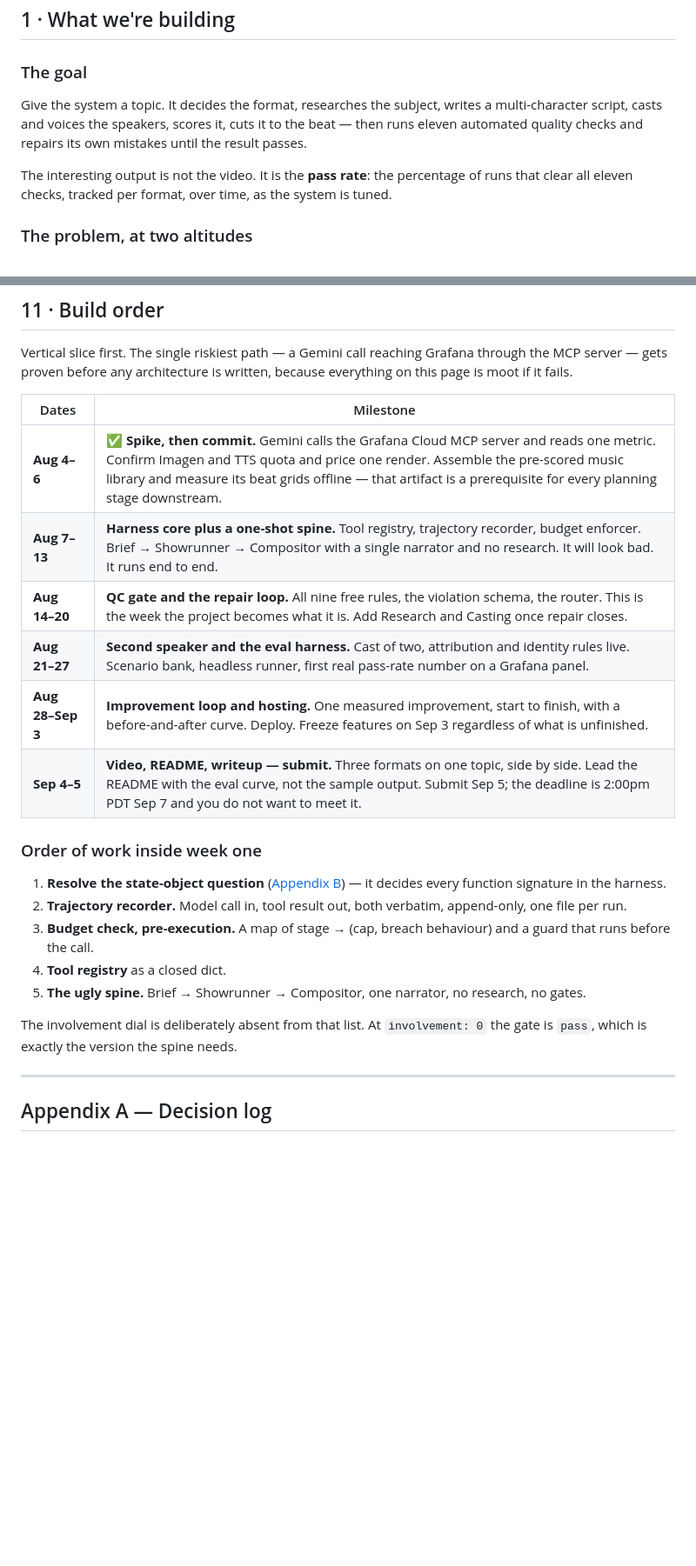
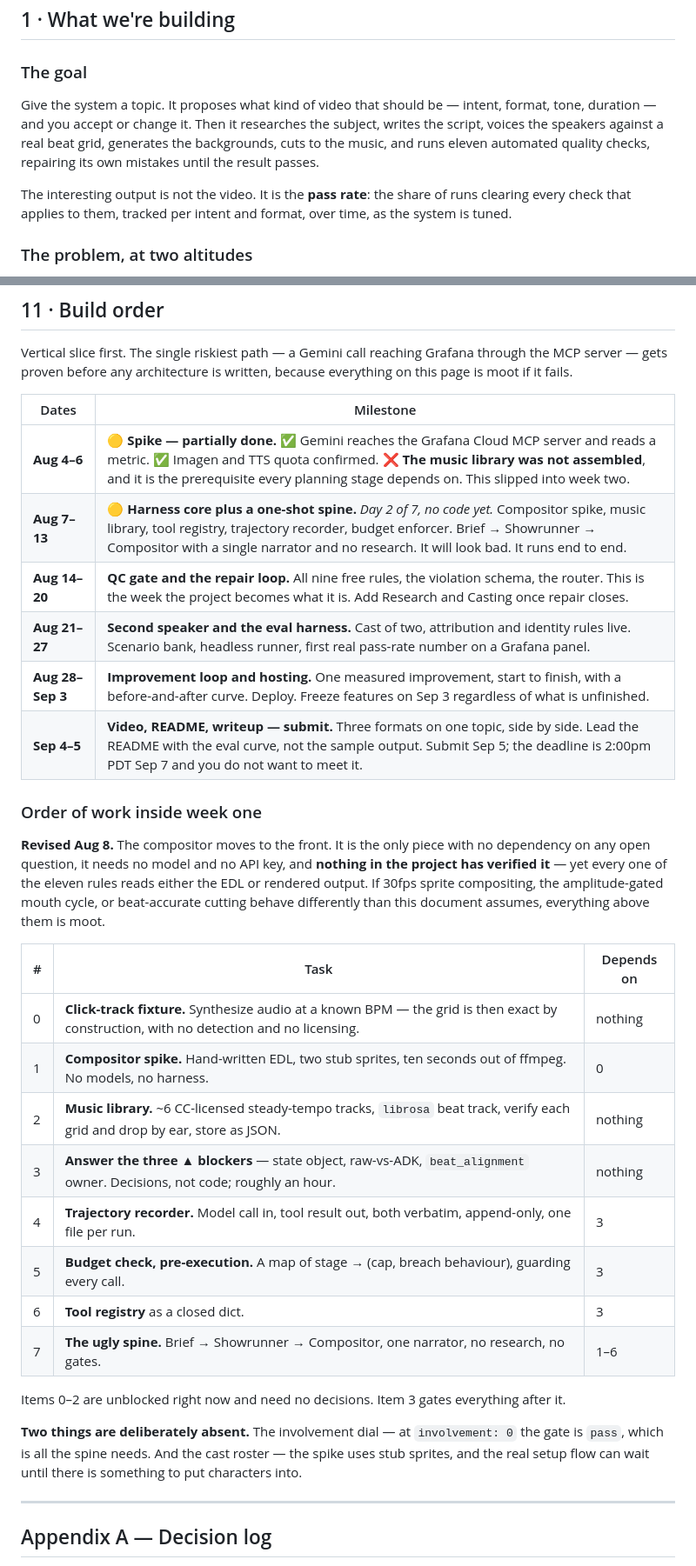
Before and after one commit to ypatodkar/real-agent, a Markdown page: ARCHITECTURE.md, 2 parts joined by grey strips. Shown at 87% size. Drawn GitHub-style; blank space fills up the shorter version.

```diff
--- a/ARCHITECTURE.md
+++ b/ARCHITECTURE.md
@@ -40,9 +52,9 @@
 
 ### The goal
 
-Give the system a topic. It decides the format, researches the subject, writes a multi-character script, casts and voices the speakers, scores it, cuts it to the beat — then runs eleven automated quality checks and repairs its own mistakes until the result passes.
+Give the system a topic. It proposes what kind of video that should be — intent, format, tone, duration — and you accept or change it. Then it researches the subject, writes the script, voices the speakers against a real beat grid, generates the backgrounds, cuts to the music, and runs eleven automated quality checks, repairing its own mistakes until the result passes.
 
-The interesting output is not the video. It is the **pass rate**: the percentage of runs that clear all eleven checks, tracked per format, over time, as the system is tuned.
+The interesting output is not the video. It is the **pass rate**: the share of runs clearing every check that applies to them, tracked per intent and format, over time, as the system is tuned.
 
 ### The problem, at two altitudes
 
@@ -911,8 +945,8 @@ Vertical slice first. The single riskiest path — a Gemini call reaching Grafan
 
 | Dates | Milestone |
 |---|---|
-| **Aug 4–6** | ✅ **Spike, then commit.** Gemini calls the Grafana Cloud MCP server and reads one metric. Confirm Imagen and TTS quota and price one render. Assemble the pre-scored music library and measure its beat grids offline — that artifact is a prerequisite for every planning stage downstream. |
-| **Aug 7–13** | **Harness core plus a one-shot spine.** Tool registry, trajectory recorder, budget enforcer. Brief → Showrunner → Compositor with a single narrator and no research. It will look bad. It runs end to end. |
+| **Aug 4–6** | 🟡 **Spike — partially done.** ✅ Gemini reaches the Grafana Cloud MCP server and reads a metric. ✅ Imagen and TTS quota confirmed. ❌ **The music library was not assembled**, and it is the prerequisite every planning stage depends on. This slipped into week two. |
+| **Aug 7–13** | 🟡 **Harness core plus a one-shot spine.** *Day 2 of 7, no code yet.* Compositor spike, music library, tool registry, trajectory recorder, budget enforcer. Brief → Showrunner → Compositor with a single narrator and no research. It will look bad. It runs end to end. |
 | **Aug 14–20** | **QC gate and the repair loop.** All nine free rules, the violation schema, the router. This is the week the project becomes what it is. Add Research and Casting once repair closes. |
 | **Aug 21–27** | **Second speaker and the eval harness.** Cast of two, attribution and identity rules live. Scenario bank, headless runner, first real pass-rate number on a Grafana panel. |
 | **Aug 28–Sep 3** | **Improvement loop and hosting.** One measured improvement, start to finish, with a before-and-after curve. Deploy. Freeze features on Sep 3 regardless of what is unfinished. |
@@ -920,13 +954,22 @@ Vertical slice first. The single riskiest path — a Gemini call reaching Grafan
 
 ### Order of work inside week one
 
-1. **Resolve the state-object question** ([Appendix B](#appendix-b--open-questions)) — it decides every function signature in the harness.
-2. **Trajectory recorder.** Model call in, tool result out, both verbatim, append-only, one file per run.
-3. **Budget check, pre-execution.** A map of stage → (cap, breach behaviour) and a guard that runs before the call.
-4. **Tool registry** as a closed dict.
-5. **The ugly spine.** Brief → Showrunner → Compositor, one narrator, no research, no gates.
+**Revised Aug 8.** The compositor moves to the front. It is the only piece with no dependency on any open question, it needs no model and no API key, and **nothing in the project has verified it** — yet every one of the eleven rules reads either the EDL or rendered output. If 30fps sprite compositing, the amplitude-gated mouth cycle, or beat-accurate cutting behave differently than this document assumes, everything above them is moot.
 
-The involvement dial is deliberately absent from that list. At `involvement: 0` the gate is `pass`, which is exactly the version the spine needs.
+| # | Task | Depends on |
+|---|---|---|
+| 0 | **Click-track fixture.** Synthesize audio at a known BPM — the grid is then exact by construction, with no detection and no licensing. | nothing |
+| 1 | **Compositor spike.** Hand-written EDL, two stub sprites, ten seconds out of ffmpeg. No models, no harness. | 0 |
+| 2 | **Music library.** ~6 CC-licensed steady-tempo tracks, `librosa` beat track, verify each grid and drop by ear, store as JSON. | nothing |
+| 3 | **Answer the three ▲ blockers** — state object, raw-vs-ADK, `beat_alignment` owner. Decisions, not code; roughly an hour. | nothing |
+| 4 | **Trajectory recorder.** Model call in, tool result out, both verbatim, append-only, one file per run. | 3 |
+| 5 | **Budget check, pre-execution.** A map of stage → (cap, breach behaviour), guarding every call. | 3 |
+| 6 | **Tool registry** as a closed dict. | 3 |
+| 7 | **The ugly spine.** Brief → Showrunner → Compositor, one narrator, no research, no gates. | 1–6 |
+
+Items 0–2 are unblocked right now and need no decisions. Item 3 gates everything after it.
+
+**Two things are deliberately absent.** The involvement dial — at `involvement: 0` the gate is `pass`, which is all the spine needs. And the cast roster — the spike uses stub sprites, and the real setup flow can wait until there is something to put characters into.
 
 ---
 
```
Also changed, not shown: other parts of ARCHITECTURE.md (+43 -5 lines).
